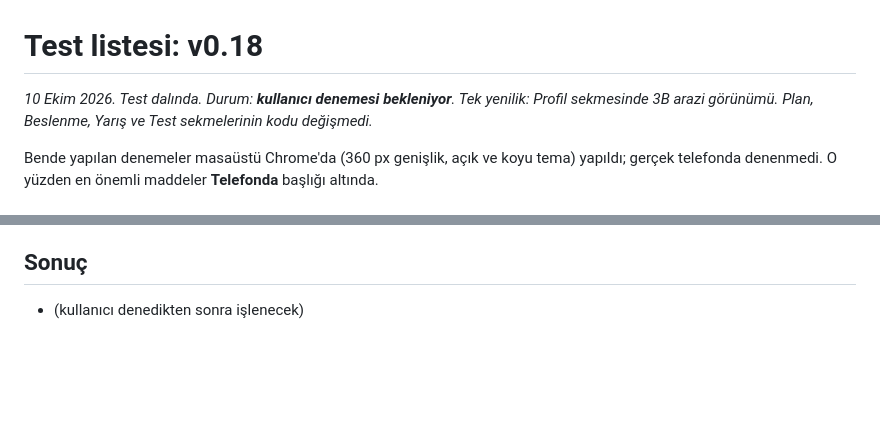
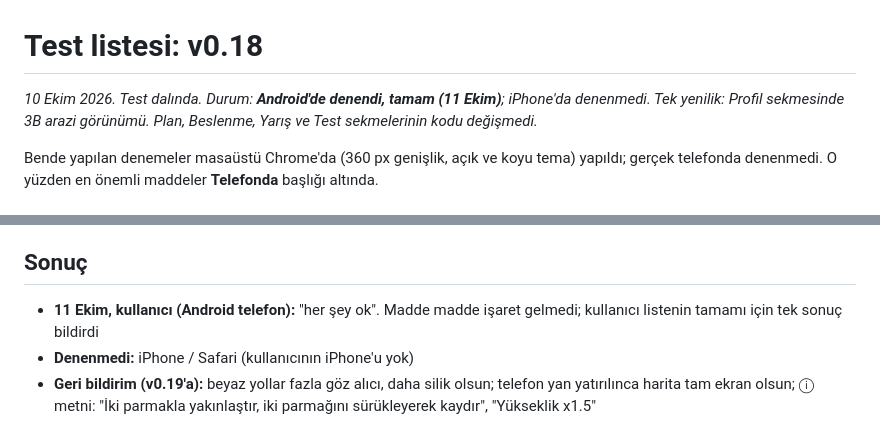
Before and after one commit to kaanmt/kapadokya-63k, a Markdown page: docs/test-listeleri/v0.18.md, 2 parts joined by grey strips. Drawn GitHub-style; blank space fills up the shorter version.

```diff
--- a/docs/test-listeleri/v0.18.md
+++ b/docs/test-listeleri/v0.18.md
@@ -1,6 +1,6 @@
 # Test listesi: v0.18
 
-*10 Ekim 2026. Test dalında. Durum: **kullanıcı denemesi bekleniyor**. Tek yenilik: Profil sekmesinde 3B arazi görünümü. Plan, Beslenme, Yarış ve Test sekmelerinin kodu değişmedi.*
+*10 Ekim 2026. Test dalında. Durum: **Android'de denendi, tamam (11 Ekim)**; iPhone'da denenmedi. Tek yenilik: Profil sekmesinde 3B arazi görünümü. Plan, Beslenme, Yarış ve Test sekmelerinin kodu değişmedi.*
 
 Bende yapılan denemeler masaüstü Chrome'da (360 px genişlik, açık ve koyu tema) yapıldı; gerçek telefonda denenmedi. O yüzden en önemli maddeler **Telefonda** başlığı altında.
 
@@ -52,4 +52,6 @@ Bende yapılan denemeler masaüstü Chrome'da (360 px genişlik, açık ve koyu
 - İlk 3B açılışında telefon yaklaşık 0,8 MB veriyi çözer; eski telefonlarda bir iki saniye sürebilir
 
 ## Sonuç
-- (kullanıcı denedikten sonra işlenecek)
+- **11 Ekim, kullanıcı (Android telefon):** "her şey ok". Madde madde işaret gelmedi; kullanıcı listenin tamamı için tek sonuç bildirdi
+- **Denenmedi:** iPhone / Safari (kullanıcının iPhone'u yok)
+- **Geri bildirim (v0.19'a):** beyaz yollar fazla göz alıcı, daha silik olsun; telefon yan yatırılınca harita tam ekran olsun; ⓘ metni: "İki parmakla yakınlaştır, iki parmağını sürükleyerek kaydır", "Yükseklik x1.5"
```
Also changed, not shown: docs/PLAN.md (+13 -4 lines).
